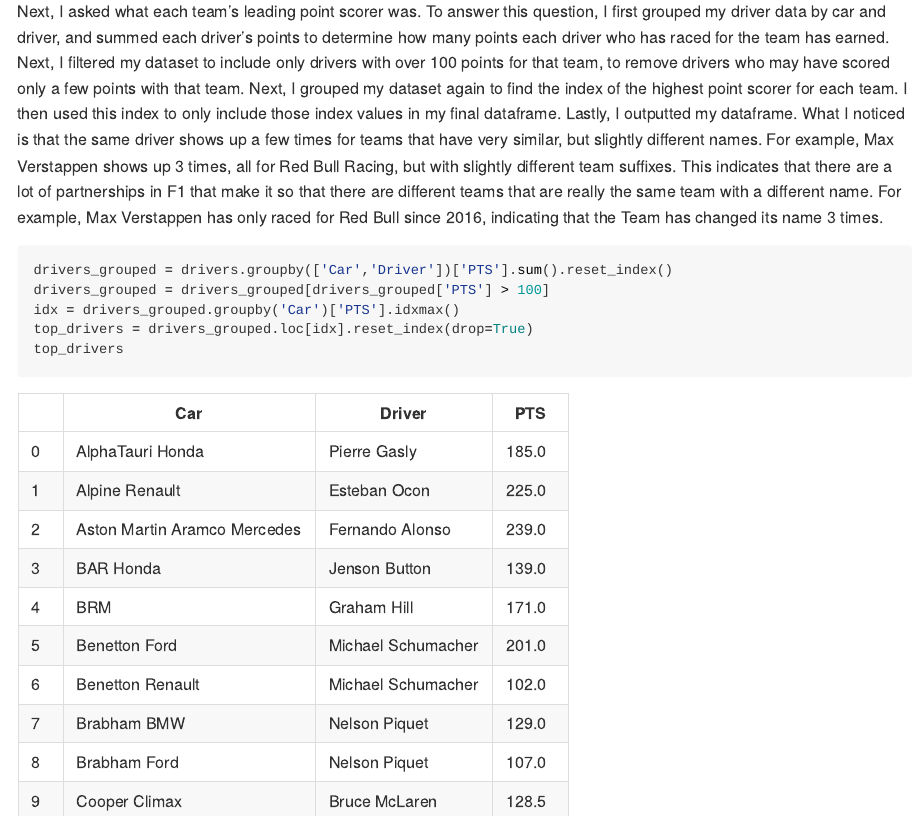
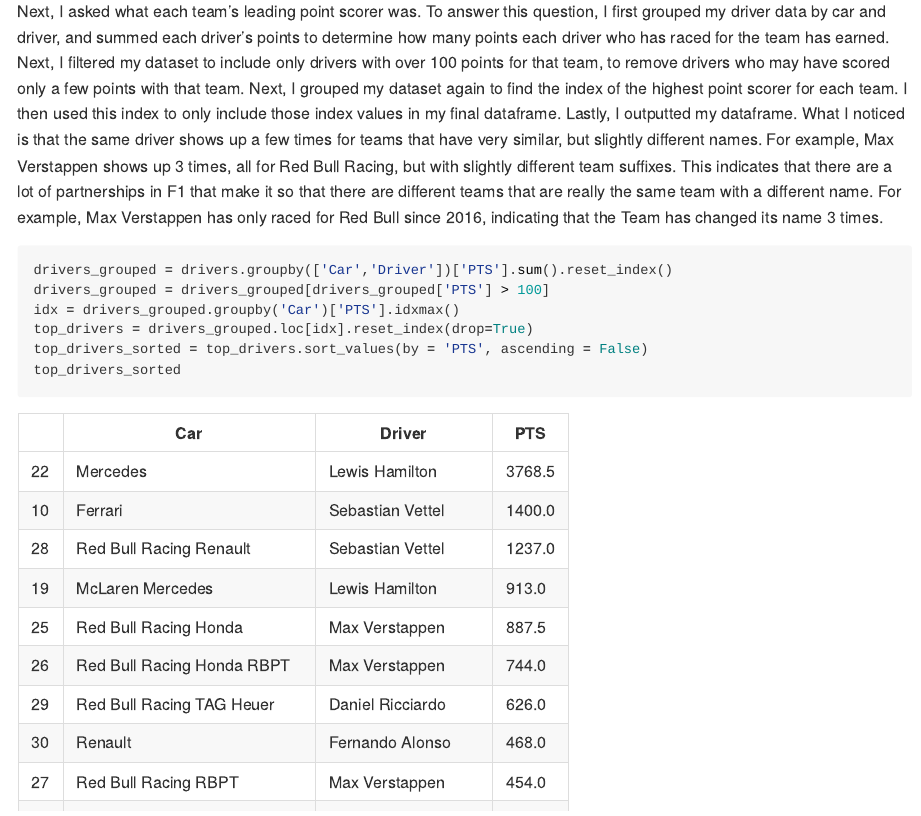
Before and after one commit to cbmchugh03/data_wrangling_final_repo, a Quarto document (README.qmd): the page in a window 1100 px wide, from 4050 px down. The pictures show the output file README.md that the author committed with the source, drawn offline in the style of GitHub; long lines of code are wrapped.

Commit message:
Updating Cell 6 Output

````diff
--- a/README.qmd
+++ b/README.qmd
@@ -85,7 +85,8 @@
 drivers_grouped = drivers_grouped[drivers_grouped['PTS'] > 100]
 idx = drivers_grouped.groupby('Car')['PTS'].idxmax()
 top_drivers = drivers_grouped.loc[idx].reset_index(drop=True)
-top_drivers
+top_drivers_sorted = top_drivers.sort_values(by = 'PTS', ascending = False)
+top_drivers_sorted
 ```
 
 ## Question 4: What are the all time point scorers for a single team?
````
Also changed, not shown: README.md.
